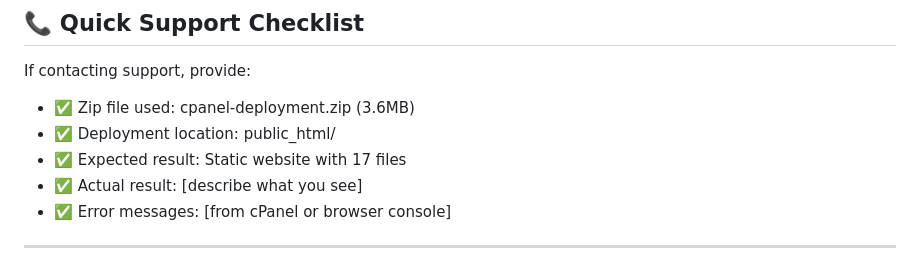
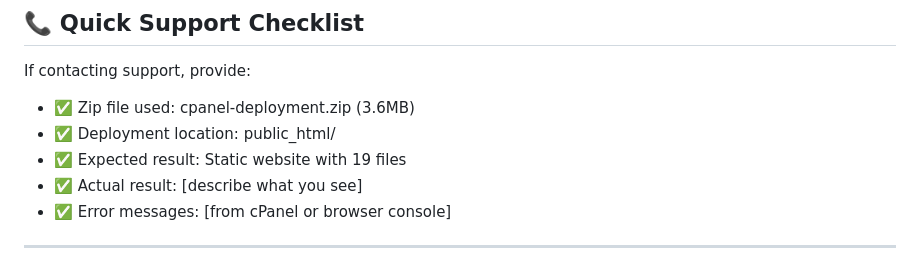
Before and after one commit to peetee09/web, a Markdown page: CPANEL-DEPLOYMENT-INSTRUCTIONS.md, the part around the change. Drawn GitHub-style.

Commit message:
Fix final file count reference in support checklist
Co-authored-by: peetee09 <93839860+peetee09@users.noreply.github.com>

```diff
--- a/CPANEL-DEPLOYMENT-INSTRUCTIONS.md
+++ b/CPANEL-DEPLOYMENT-INSTRUCTIONS.md
@@ -184,7 +184,7 @@ After deployment:
 If contacting support, provide:
 - ✅ Zip file used: cpanel-deployment.zip (3.6MB)
 - ✅ Deployment location: public_html/
-- ✅ Expected result: Static website with 17 files
+- ✅ Expected result: Static website with 19 files
 - ✅ Actual result: [describe what you see]
 - ✅ Error messages: [from cPanel or browser console]
 
```
